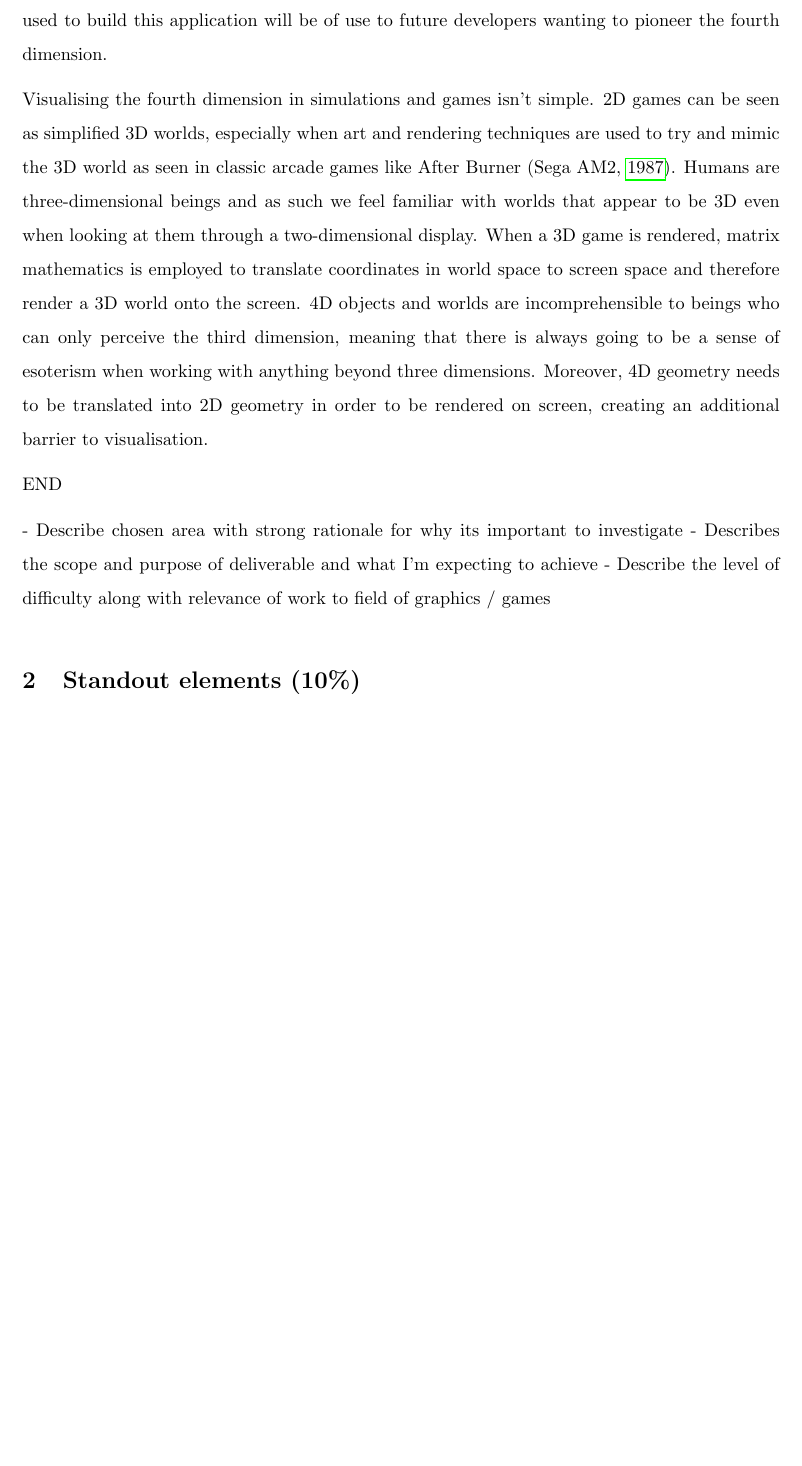
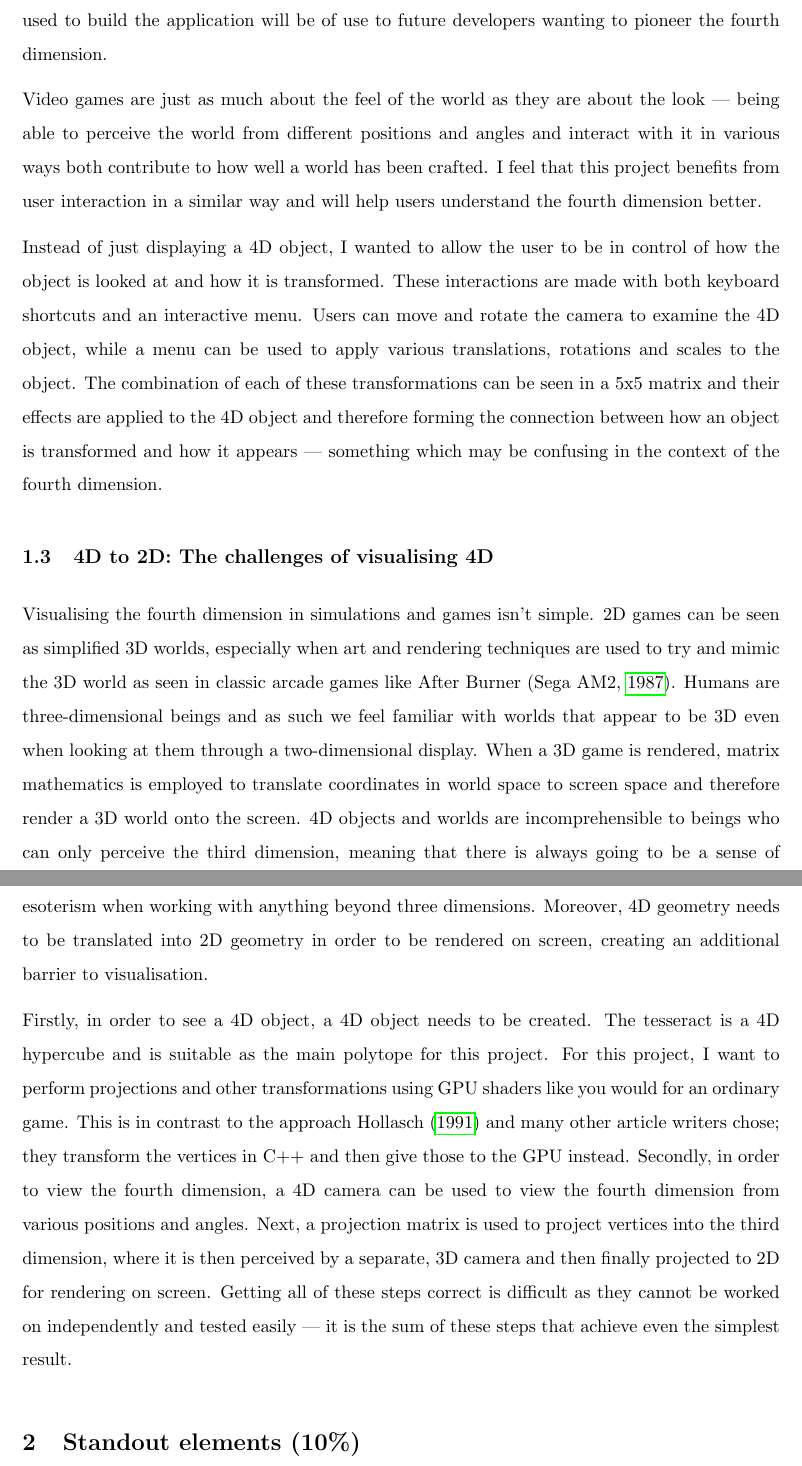
Before and after one commit to Ashe/4D-Geometry-Viewer, a LaTeX document (docs/report.tex): part of page 4 of 7 before the commit and two parts of pages 4 and 5 of 7 after it, the two joined at a grey line, cut so that both start at the same text, the shorter picture padded with empty space. Compiled offline with pdfLaTeX.

Commit message:
Finished section 1

```diff
--- a/docs/report.tex
+++ b/docs/report.tex
@@ -70,15 +70,17 @@ It could be said that the transition to 3D was good for Risk of Rain \parencite*
 
 \subsection{3D to 4D: What will be achieved from this project?}
 
-If the third dimension can create new opportunities and conceptualise new gameplay and new mechanics, it does make one wonder about the possibilities that the fourth dimension may bring to gaming. With virtual reality and other technologies becoming more accessible and accepted as avenues of entertainment, the fourth dimension may not seem so experimental. In this project, I will be attempting to write my own 4D geometry viewer in an effort to lessen the gap between the third and fourth dimensions. While this project doesn't feature anything new, it is hoped that the development of this project is just as informative as the end result and that the approaches used to build this application will be of use to future developers wanting to pioneer the fourth dimension.
+If the third dimension can create new opportunities and conceptualise new gameplay and new mechanics, it does make one wonder about the possibilities that the fourth dimension may bring to gaming. With virtual reality and other technologies becoming more accessible and accepted as avenues of entertainment, the fourth dimension may not seem so experimental. In this project, I wrote my own 4D geometry viewer in an effort to lessen the gap between the third and fourth dimensions. While this project doesn't feature anything new, it is hoped that the development of this project is just as insightful and interesting as the end result and that the approaches used to build the application will be of use to future developers wanting to pioneer the fourth dimension.
+
+Video games are just as much about the feel of the world as they are about the look --- being able to perceive the world from different positions and angles and interact with it in various ways both contribute to how well a world has been crafted. I feel that this project benefits from user interaction in a similar way and will help users understand the fourth dimension better.
+
+Instead of just displaying a 4D object, I wanted to allow the user to be in control of how the object is looked at and how it is transformed. These interactions are made with both keyboard shortcuts and an interactive menu. Users can move and rotate the camera to examine the 4D object, while a menu can be used to apply various translations, rotations and scales to the object. The combination of each of these transformations can be seen in a 5x5 matrix and their effects are applied to the 4D object and therefore forming the connection between how an object is transformed and how it appears --- something which may be confusing in the context of the fourth dimension.
+
+\subsection{4D to 2D: The challenges of visualising 4D}
 
 Visualising the fourth dimension in simulations and games isn't simple. 2D games can be seen as simplified 3D worlds, especially when art and rendering techniques are used to try and mimic the 3D world as seen in classic arcade games like After Burner \parencite{afterburner}. Humans are three-dimensional beings and as such we feel familiar with worlds that appear to be 3D even when looking at them through a two-dimensional display. When a 3D game is rendered, matrix mathematics is employed to translate coordinates in world space to screen space and therefore render a 3D world onto the screen. 4D objects and worlds are incomprehensible to beings who can only perceive the third dimension, meaning that there is always going to be a sense of esoterism when working with anything beyond three dimensions. Moreover, 4D geometry needs to be translated into 2D geometry in order to be rendered on screen, creating an additional barrier to visualisation.
 
-END
-
-- Describe chosen area with strong rationale for why its important to investigate
-- Describes the scope and purpose of deliverable and what I'm expecting to achieve
-- Describe the level of difficulty along with relevance of work to field of graphics / games
+Firstly, in order to see a 4D object, a 4D object needs to be created. The tesseract is a 4D hypercube and is suitable as the main polytope for this project. For this project, I want to perform projections and other transformations using GPU shaders like you would for an ordinary game. This is in contrast to the approach \citeauthor*{hollasch1991four} \parencite*{hollasch1991four} and many other article writers chose; they transform the vertices in C++ and then give those to the GPU instead. Secondly, in order to view the fourth dimension, a 4D camera can be used to view the fourth dimension from various positions and angles. Next, a projection matrix is used to project vertices into the third dimension, where it is then perceived by a separate, 3D camera and then finally projected to 2D for rendering on screen. Getting all of these steps correct is difficult as they cannot be worked on independently and tested easily --- it is the sum of these steps that achieve even the simplest result.
 
 \section{Standout elements (10\%)}
 
```
Also changed, not shown: docs/sources.bib (+7 -0 lines), docs/report.pdf, docs/report.tex (2 more changed lines).
